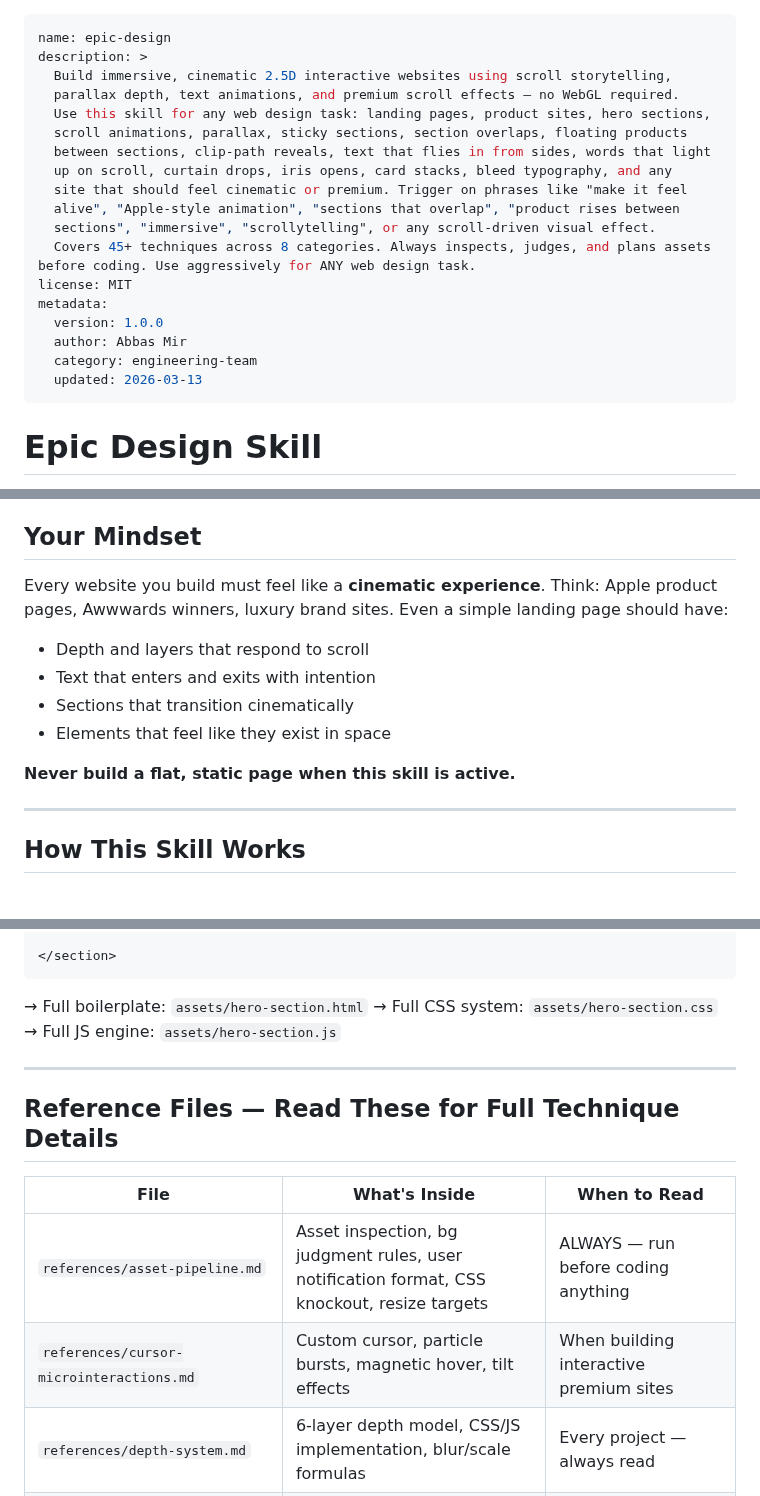
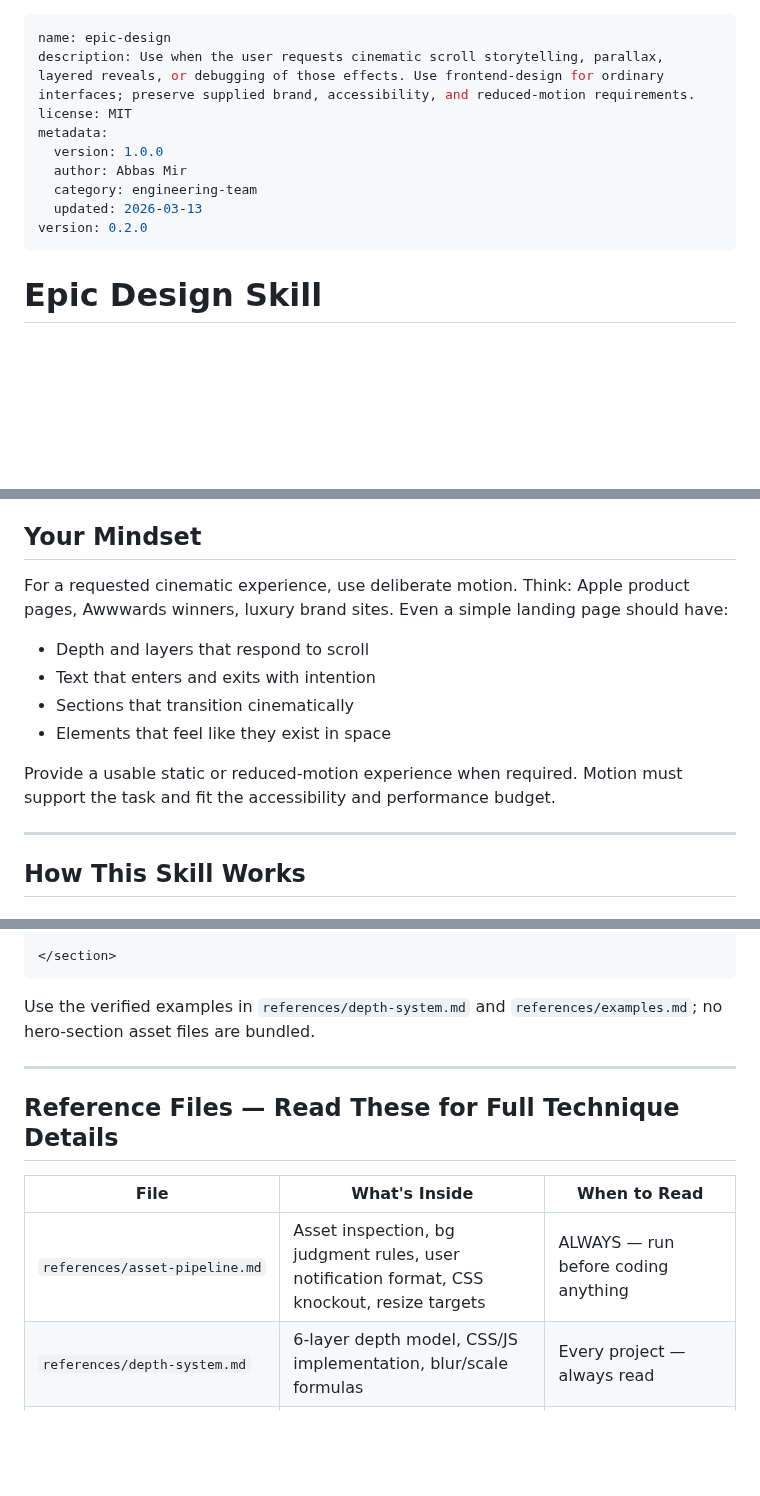
Before and after one commit to bangtrades/agent-skills, a Markdown page: skills/epic-design/SKILL.md, 3 parts joined by grey strips. Rendered like a GitHub page; blank space fills up the shorter version.

Commit message:
skill(epic-design): update 12 file(s) via publish-skill

````diff
--- a/skills/epic-design/SKILL.md
+++ b/skills/epic-design/SKILL.md
@@ -1,22 +1,13 @@
 ---
 name: epic-design
-description: >
-  Build immersive, cinematic 2.5D interactive websites using scroll storytelling,
-  parallax depth, text animations, and premium scroll effects — no WebGL required.
-  Use this skill for any web design task: landing pages, product sites, hero sections,
-  scroll animations, parallax, sticky sections, section overlaps, floating products
-  between sections, clip-path reveals, text that flies in from sides, words that light
-  up on scroll, curtain drops, iris opens, card stacks, bleed typography, and any
-  site that should feel cinematic or premium. Trigger on phrases like "make it feel
-  alive", "Apple-style animation", "sections that overlap", "product rises between
-  sections", "immersive", "scrollytelling", or any scroll-driven visual effect.
-  Covers 45+ techniques across 8 categories. Always inspects, judges, and plans assets before coding. Use aggressively for ANY web design task.
+description: Use when the user requests cinematic scroll storytelling, parallax, layered reveals, or debugging of those effects. Use frontend-design for ordinary interfaces; preserve supplied brand, accessibility, and reduced-motion requirements.
 license: MIT
 metadata:
   version: 1.0.0
   author: Abbas Mir
   category: engineering-team
   updated: 2026-03-13
+version: 0.2.0
 ---
 
 # Epic Design Skill
@@ -30,13 +21,13 @@ If `project-context.md` or `product-context.md` exists, read it before asking qu
 
 ## Your Mindset
 
-Every website you build must feel like a **cinematic experience**. Think: Apple product pages, Awwwards winners, luxury brand sites. Even a simple landing page should have:
+For a requested cinematic experience, use deliberate motion. Think: Apple product pages, Awwwards winners, luxury brand sites. Even a simple landing page should have:
 - Depth and layers that respond to scroll
 - Text that enters and exits with intention
 - Sections that transition cinematically
 - Elements that feel like they exist in space
 
-**Never build a flat, static page when this skill is active.**
+Provide a usable static or reduced-motion experience when required. Motion must support the task and fit the accessibility and performance budget.
 
 ---
 
@@ -241,9 +232,7 @@ These are MANDATORY in every output:
 </section>
 ```
 
-→ Full boilerplate: `assets/hero-section.html`
-→ Full CSS system: `assets/hero-section.css`
-→ Full JS engine: `assets/hero-section.js`
+Use the verified examples in `references/depth-system.md` and `references/examples.md`; no hero-section asset files are bundled.
 
 ---
 
@@ -252,7 +241,6 @@ These are MANDATORY in every output:
 | File | What's Inside | When to Read |
 |------|--------------|--------------|
 | `references/asset-pipeline.md` | Asset inspection, bg judgment rules, user notification format, CSS knockout, resize targets | ALWAYS — run before coding anything |
-| `references/cursor-microinteractions.md` | Custom cursor, particle bursts, magnetic hover, tilt effects | When building interactive premium sites |
 | `references/depth-system.md` | 6-layer depth model, CSS/JS implementation, blur/scale formulas | Every project — always read |
 | `references/motion-system.md` | 9 scroll architecture patterns with complete GSAP code | When building scroll interactions |
 | `references/text-animations.md` | 13 text techniques with full implementation code | When animating any text |
````
